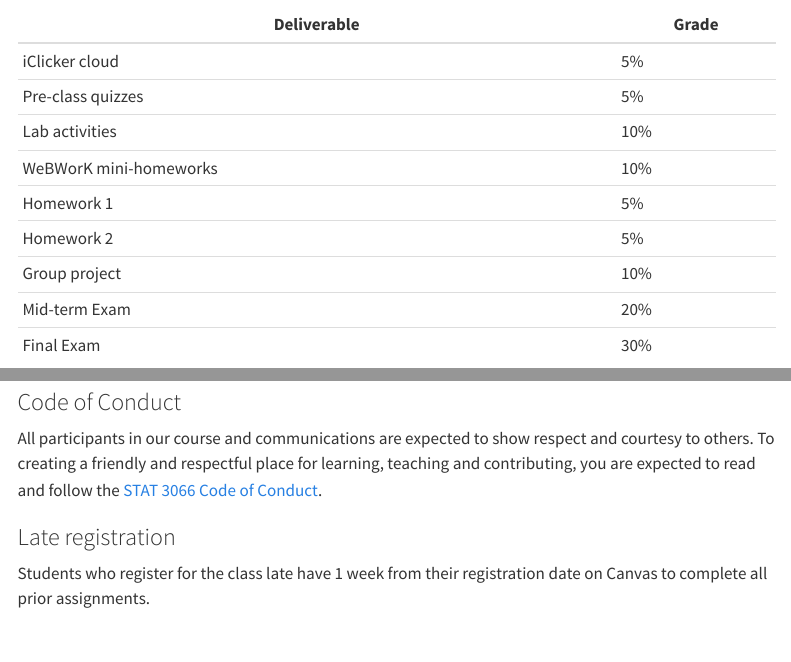
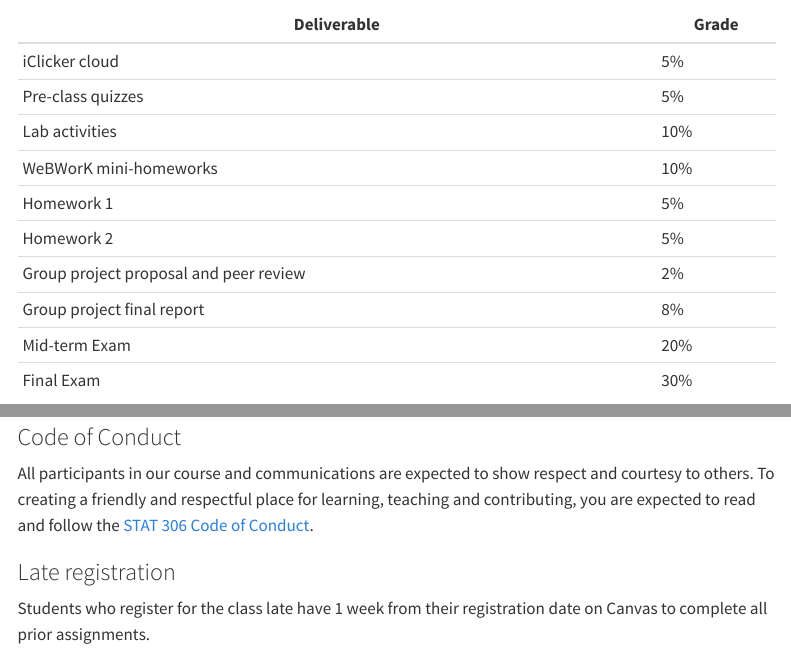
Before and after one commit to UBC-STAT/stat-306-student, a Quarto document (index.qmd): the page in a window 1100 px wide, from 2260 px down, and a second part further down, joined at a grey line. Rendered offline with R 4.5, knitr and Pandoc in place of Quarto, with nearby package versions; menus at the side of the page are left out.

Commit message:
broke down group project into components

```diff
--- a/index.qmd
+++ b/index.qmd
@@ -77,7 +79,8 @@ On completing the course, students should be able to demonstrate an understandin
 | WeBWorK mini-homeworks           | 10%   |
 | Homework 1                    | 5%    |
 | Homework 2                    | 5%    |
-| Group project                   | 10%   |
+| Group project proposal and peer review      | 2%    |
+| Group project final report     | 8%   |
 | Mid-term Exam                   | 20%   |
 | Final Exam | 30%   |
 
@@ -105,7 +108,7 @@ However, in the final week of classes, all assessments need to be submitted by t
 
 ### Code of Conduct
 
-All participants in our course and communications are expected to show respect and courtesy to others. To creating a friendly and respectful place for learning, teaching and contributing, you are expected to read and follow the [STAT 3066 Code of Conduct](CODE_OF_CONDUCT.html).
+All participants in our course and communications are expected to show respect and courtesy to others. To creating a friendly and respectful place for learning, teaching and contributing, you are expected to read and follow the [STAT 306 Code of Conduct](CODE_OF_CONDUCT.html).
 
 ### Late registration
 
```
Also changed, not shown: index.qmd (2 more changed lines).
